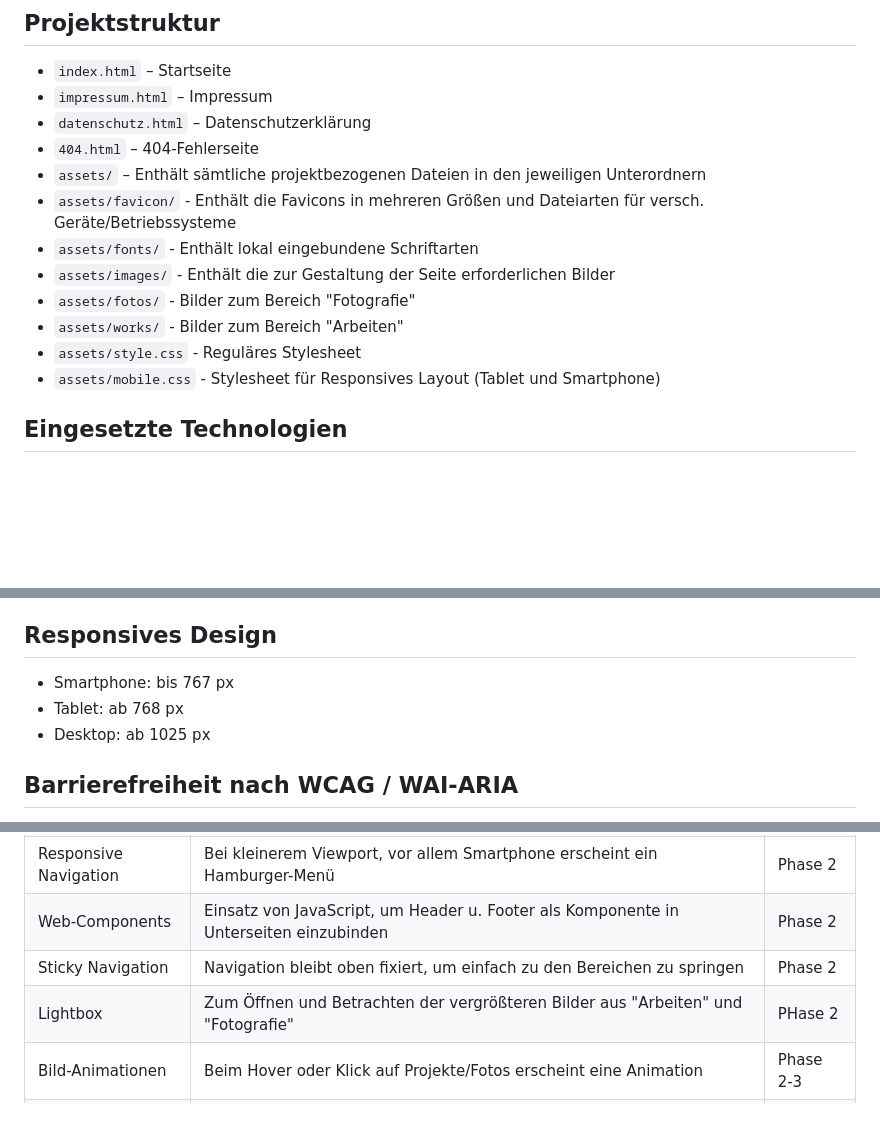
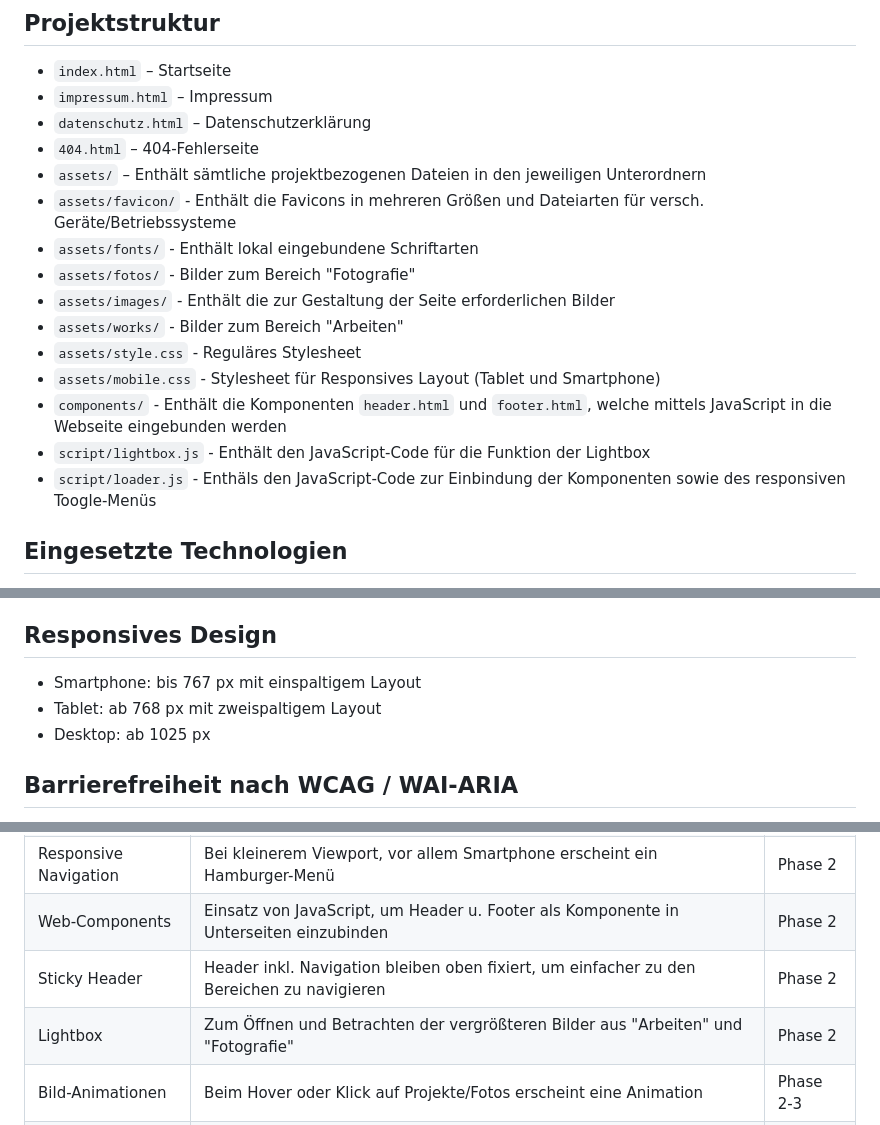
Before and after one commit to IU-Webprogrammierung/2026-09-website-martha-vantricht, a Markdown page: README.md, 3 parts joined by grey strips. GitHub-like rendering; blank space fills up the shorter version.

Commit message:
refactor: Aktualisiere "readme.md"-Datei für den Projektordner in Github
- Projektstruktur ergänzt und nach alphabetischer Reihenfolge sortiert
- Ergänzungen zur Darstellung bei "Responsives Design"
- Inhaltliche Anpassungen bei Funktionalitäten und Testing

```diff
--- a/README.md
+++ b/README.md
@@ -29,12 +29,14 @@ Die Bereiche werden semantisch mit HTML5-Elementen wie `<header>`, `<nav>`, `<ma
 - `assets/` – Enthält sämtliche projektbezogenen  Dateien in den jeweiligen Unterordnern
 - `assets/favicon/` - Enthält die Favicons in mehreren Größen und Dateiarten für versch. Geräte/Betriebssysteme
 - `assets/fonts/` - Enthält  lokal eingebundene Schriftarten
+- `assets/fotos/` - Bilder zum Bereich "Fotografie"
 - `assets/images/` - Enthält die zur Gestaltung der Seite erforderlichen Bilder
-- `assets/fotos/` - Bilder zum Bereich "Fotografie"
 - `assets/works/` - Bilder zum Bereich "Arbeiten"
 - `assets/style.css` - Reguläres Stylesheet
 - `assets/mobile.css` - Stylesheet für Responsives Layout (Tablet und Smartphone)
-
+- `components/` - Enthält die Komponenten `header.html` und `footer.html`, welche mittels JavaScript in die Webseite eingebunden werden
+- `script/lightbox.js` - Enthält den JavaScript-Code für die Funktion der Lightbox
+- `script/loader.js` - Enthäls den JavaScript-Code zur Einbindung der Komponenten sowie des responsiven Toogle-Menüs
 
 ## Eingesetzte Technologien
 
@@ -49,8 +51,8 @@ Die Bereiche werden semantisch mit HTML5-Elementen wie `<header>`, `<nav>`, `<ma
 
 ## Responsives Design
 
-- Smartphone: bis 767 px
-- Tablet: ab 768 px
+- Smartphone: bis 767 px mit einspaltigem Layout
+- Tablet: ab 768 px mit zweispaltigem Layout
 - Desktop: ab 1025 px
 
 
@@ -75,8 +77,8 @@ Folgende Funktionen sind bereits integriert oder für spätere Projektphasen vor
 | Responsive Webseite | Die Webseite passt sich an den verfügbaren Viewport an (Desktop, Tablet und Smartphone)      | Phase 2   |
 | Responsive Navigation | Bei kleinerem Viewport, vor allem Smartphone erscheint ein Hamburger-Menü      | Phase 2   |
 | Web-Components | Einsatz von JavaScript, um Header u. Footer als Komponente in Unterseiten einzubinden     | Phase 2   |
-| Sticky Navigation | Navigation bleibt oben fixiert, um einfach zu den Bereichen zu springen      | Phase 2   |
-| Lightbox | Zum Öffnen und Betrachten der vergrößteren Bilder aus "Arbeiten" und "Fotografie" | PHase 2 |
+| Sticky Header | Header inkl. Navigation bleiben oben fixiert, um einfacher zu den Bereichen zu navigieren      | Phase 2   |
+| Lightbox | Zum Öffnen und Betrachten der vergrößteren Bilder aus "Arbeiten" und "Fotografie" | Phase 2 |
 | Bild-Animationen | Beim Hover oder Klick auf Projekte/Fotos erscheint eine Animation      | Phase 2-3   |
 | Scroll-Animation | Integration einfacher Effekte während Scrollen, um Seite interaktiver zu gestalten    | Phase 3   |
 | Smooth Scrolling | Angenehmes Scroll-Verhalten der Seite      | Phase 3   |
```
Also changed, not shown: other parts of README.md (+1 -1 lines).
